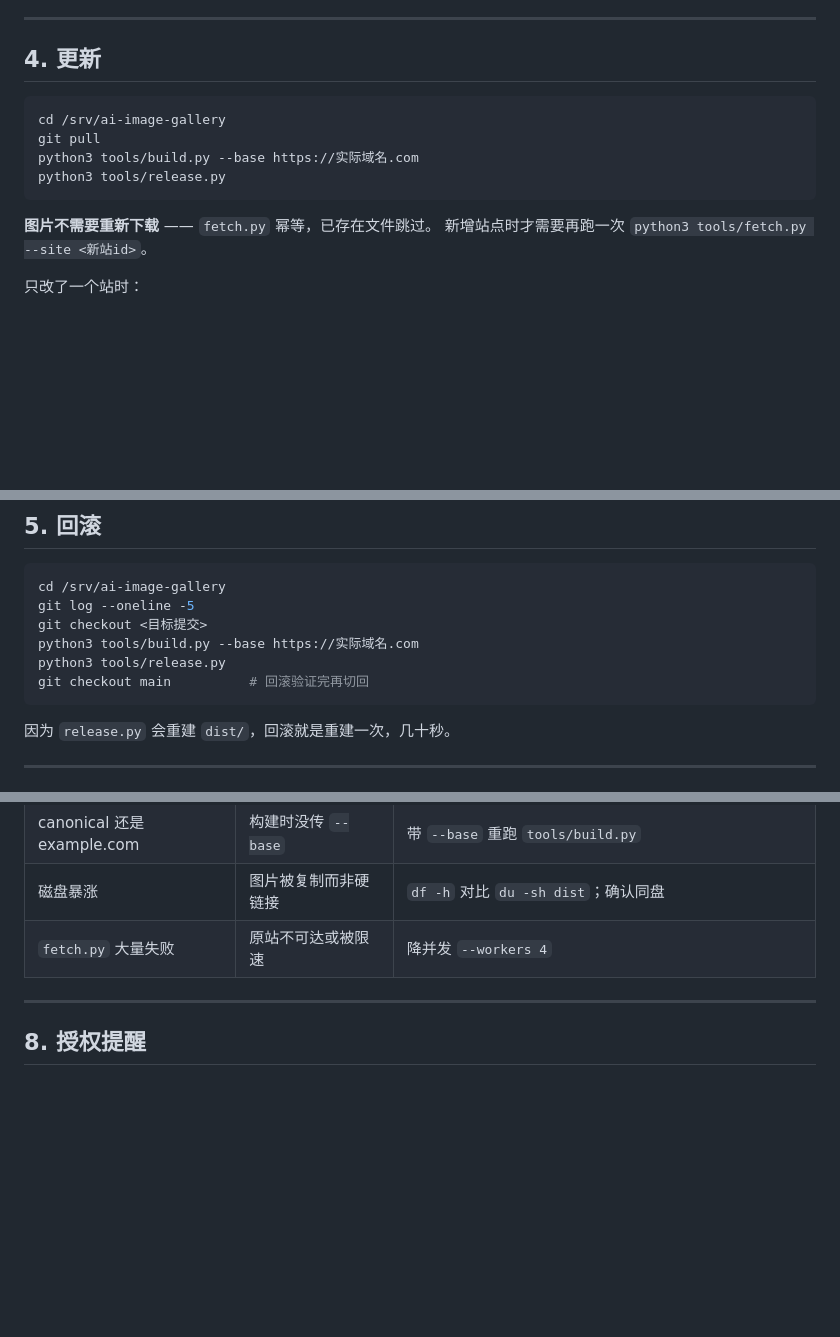
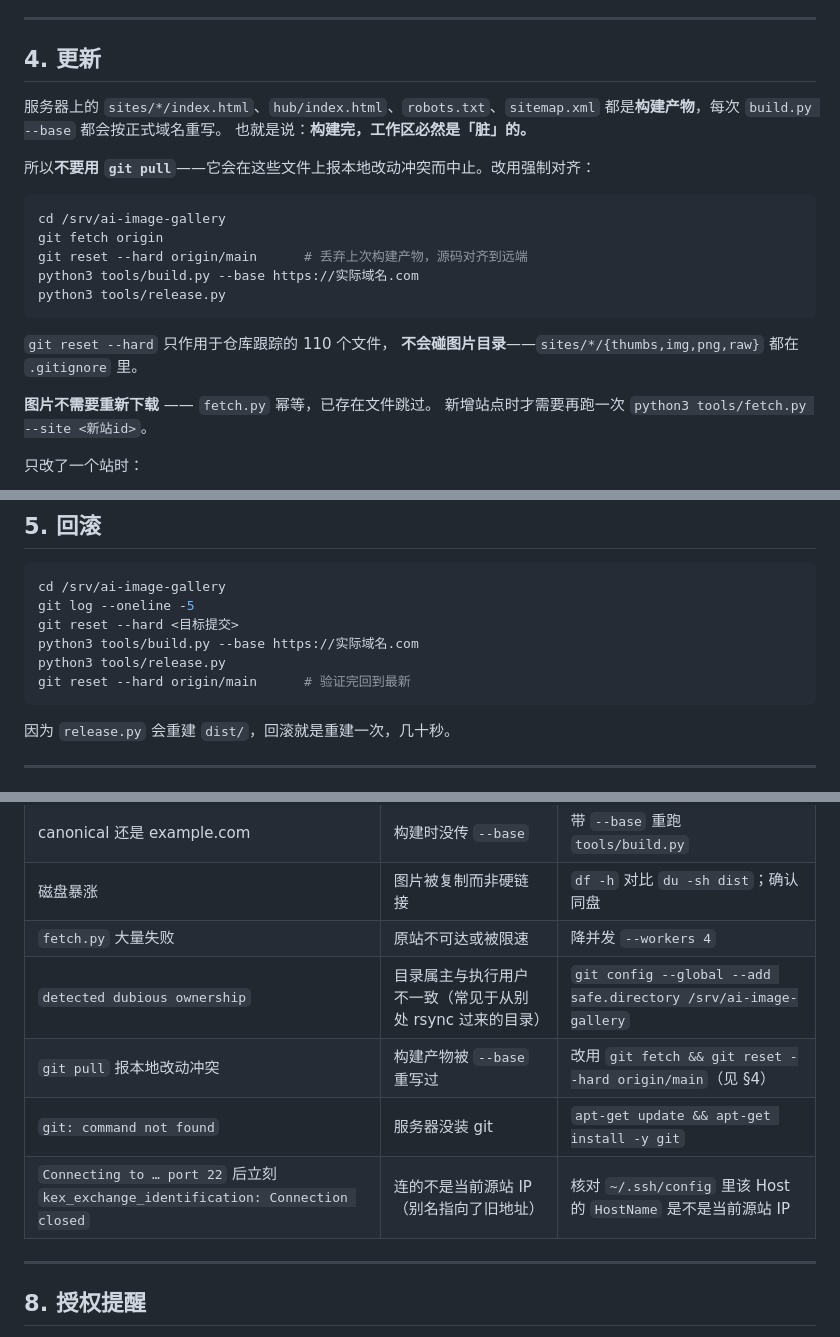
Before and after one commit to Brilliant666/ai-image-gallery, a Markdown page: deploy/DEPLOY.md, 3 parts joined by grey strips. GitHub-like rendering; blank space fills up the shorter version.

Commit message:
docs(deploy): 更新流程改为 git fetch + reset --hard
服务器上 sites/*/index.html、hub/* 都是构建产物，build --base 之后工作区必然脏，
git pull 会因本地改动冲突而中止。改为强制对齐 origin/main，再重建。

- §0 前置条件补 git
- §4 更新：git pull → git fetch + git reset --hard origin/main，并说明不会碰图片目录
- §5 回滚：git checkout → git reset --hard，回滚后回到 origin/main
- §7 常见问题补三条：dubious ownership / pull 冲突 / 连错 IP 的 kex 报错

````diff
--- a/deploy/DEPLOY.md
+++ b/deploy/DEPLOY.md
@@ -152,12 +154,22 @@ curl -s https://实际域名.com/pose/ | grep -o 'rel="canonical" href="[^"]*"'
 
 ## 4. 更新
 
+服务器上的 `sites/*/index.html`、`hub/index.html`、`robots.txt`、`sitemap.xml`
+都是**构建产物**，每次 `build.py --base` 都会按正式域名重写。
+也就是说：**构建完，工作区必然是「脏」的。**
+
+所以**不要用 `git pull`**——它会在这些文件上报本地改动冲突而中止。改用强制对齐：
+
 ```bash
 cd /srv/ai-image-gallery
-git pull
+git fetch origin
+git reset --hard origin/main      # 丢弃上次构建产物，源码对齐到远端
 python3 tools/build.py --base https://实际域名.com
 python3 tools/release.py
 ```
+
+`git reset --hard` 只作用于仓库跟踪的 110 个文件，
+**不会碰图片目录**——`sites/*/{thumbs,img,png,raw}` 都在 `.gitignore` 里。
 
 **图片不需要重新下载** —— `fetch.py` 幂等，已存在文件跳过。
 新增站点时才需要再跑一次 `python3 tools/fetch.py --site <新站id>`。
@@ -176,10 +188,10 @@ python3 tools/release.py --site pose
 ```bash
 cd /srv/ai-image-gallery
 git log --oneline -5
-git checkout <目标提交>
+git reset --hard <目标提交>
 python3 tools/build.py --base https://实际域名.com
 python3 tools/release.py
-git checkout main          # 回滚验证完再切回
+git reset --hard origin/main      # 验证完回到最新
 ```
 
 因为 `release.py` 会重建 `dist/`，回滚就是重建一次，几十秒。
@@ -209,6 +221,10 @@ python3 tools/release.py
 | canonical 还是 example.com | 构建时没传 `--base` | 带 `--base` 重跑 `tools/build.py` |
 | 磁盘暴涨 | 图片被复制而非硬链接 | `df -h` 对比 `du -sh dist`；确认同盘 |
 | `fetch.py` 大量失败 | 原站不可达或被限速 | 降并发 `--workers 4` |
+| `detected dubious ownership` | 目录属主与执行用户不一致（常见于从别处 rsync 过来的目录） | `git config --global --add safe.directory /srv/ai-image-gallery` |
+| `git pull` 报本地改动冲突 | 构建产物被 `--base` 重写过 | 改用 `git fetch && git reset --hard origin/main`（见 §4） |
+| `git: command not found` | 服务器没装 git | `apt-get update && apt-get install -y git` |
+| `Connecting to … port 22` 后立刻 `kex_exchange_identification: Connection closed` | 连的不是当前源站 IP（别名指向了旧地址） | 核对 `~/.ssh/config` 里该 Host 的 `HostName` 是不是当前源站 IP |
 
 ---
 
````
Also changed, not shown: other parts of deploy/DEPLOY.md (+2 -0 lines).
